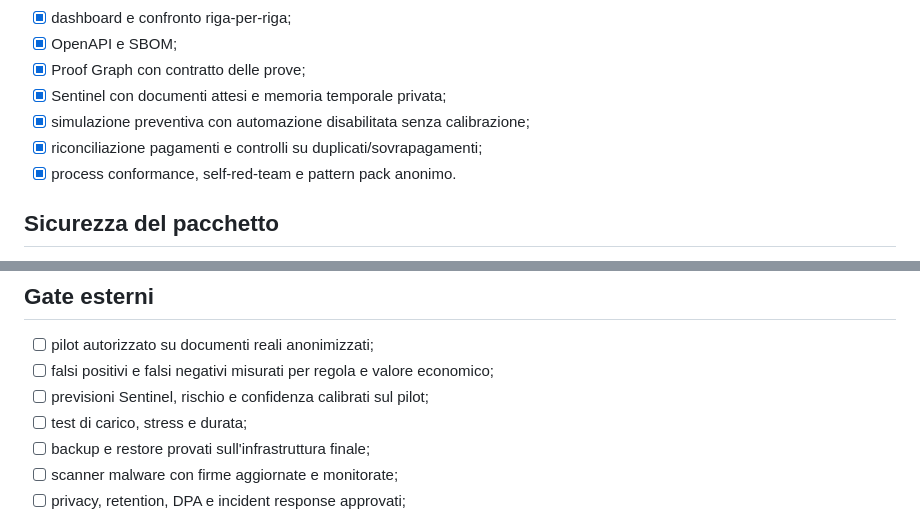
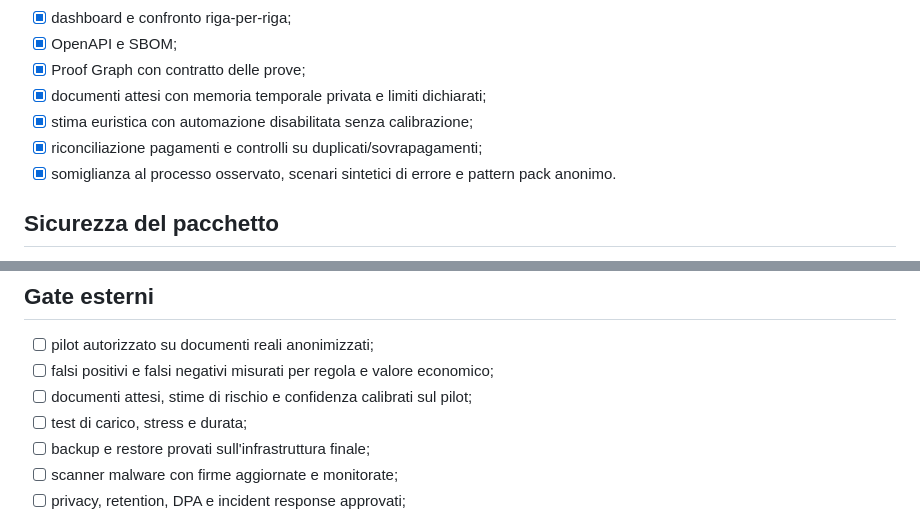
Before and after one commit to Flowrbanbetareports/ThisTinti, a Markdown page: docs/ACCEPTANCE_CRITERIA.md, 2 parts joined by grey strips. Drawn GitHub-style.

Commit message:
Align acceptance criteria with supervised heuristics

```diff
--- a/docs/ACCEPTANCE_CRITERIA.md
+++ b/docs/ACCEPTANCE_CRITERIA.md
@@ -21,10 +21,10 @@
 - [x] dashboard e confronto riga-per-riga;
 - [x] OpenAPI e SBOM;
 - [x] Proof Graph con contratto delle prove;
-- [x] Sentinel con documenti attesi e memoria temporale privata;
-- [x] simulazione preventiva con automazione disabilitata senza calibrazione;
+- [x] documenti attesi con memoria temporale privata e limiti dichiarati;
+- [x] stima euristica con automazione disabilitata senza calibrazione;
 - [x] riconciliazione pagamenti e controlli su duplicati/sovrapagamenti;
-- [x] process conformance, self-red-team e pattern pack anonimo.
+- [x] somiglianza al processo osservato, scenari sintetici di errore e pattern pack anonimo.
 
 ## Sicurezza del pacchetto
 
@@ -62,7 +62,7 @@
 
 - [ ] pilot autorizzato su documenti reali anonimizzati;
 - [ ] falsi positivi e falsi negativi misurati per regola e valore economico;
-- [ ] previsioni Sentinel, rischio e confidenza calibrati sul pilot;
+- [ ] documenti attesi, stime di rischio e confidenza calibrati sul pilot;
 - [ ] test di carico, stress e durata;
 - [ ] backup e restore provati sull'infrastruttura finale;
 - [ ] scanner malware con firme aggiornate e monitorate;
```
